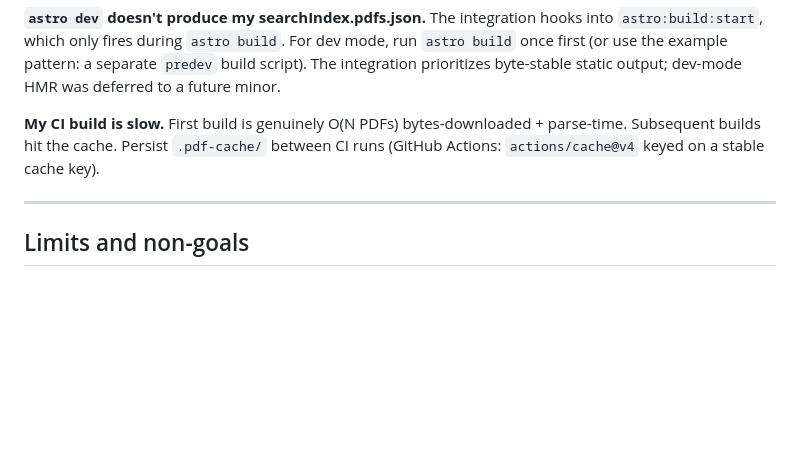
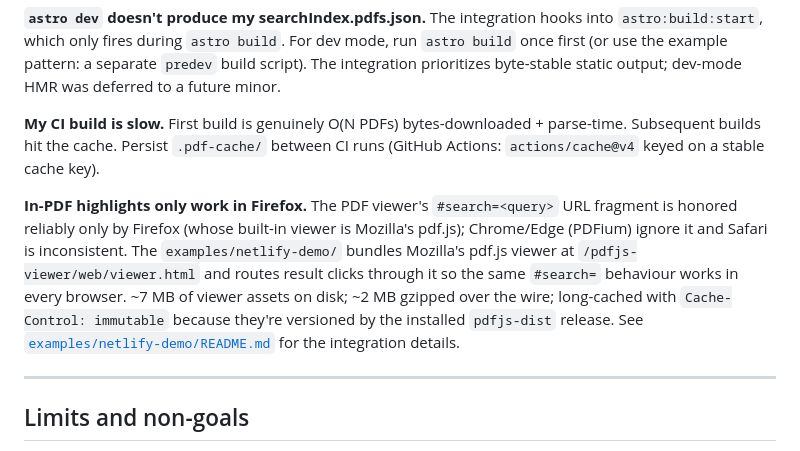
Before and after one commit to ICJIA/pdf-search-index, a Markdown page: README.md, the part around the change. Rendered like a GitHub page; blank space fills up the shorter version.

```diff
--- a/README.md
+++ b/README.md
@@ -1255,6 +1255,9 @@ The integration hooks into `astro:build:start`, which only fires during `astro b
 **My CI build is slow.**
 First build is genuinely O(N PDFs) bytes-downloaded + parse-time. Subsequent builds hit the cache. Persist `.pdf-cache/` between CI runs (GitHub Actions: `actions/cache@v4` keyed on a stable cache key).
 
+**In-PDF highlights only work in Firefox.**
+The PDF viewer's `#search=<query>` URL fragment is honored reliably only by Firefox (whose built-in viewer is Mozilla's pdf.js); Chrome/Edge (PDFium) ignore it and Safari is inconsistent. The `examples/netlify-demo/` bundles Mozilla's pdf.js viewer at `/pdfjs-viewer/web/viewer.html` and routes result clicks through it so the same `#search=` behaviour works in every browser. ~7 MB of viewer assets on disk; ~2 MB gzipped over the wire; long-cached with `Cache-Control: immutable` because they're versioned by the installed `pdfjs-dist` release. See [`examples/netlify-demo/README.md`](./examples/netlify-demo/README.md#in-pdf-highlighting-via-mozilla-pdfjs-viewer) for the integration details.
+
 ---
 
 ## Limits and non-goals
```
Also changed, not shown: AGENTS.md (+2 -0 lines), examples/netlify-demo/README.md (+27 -2 lines).
